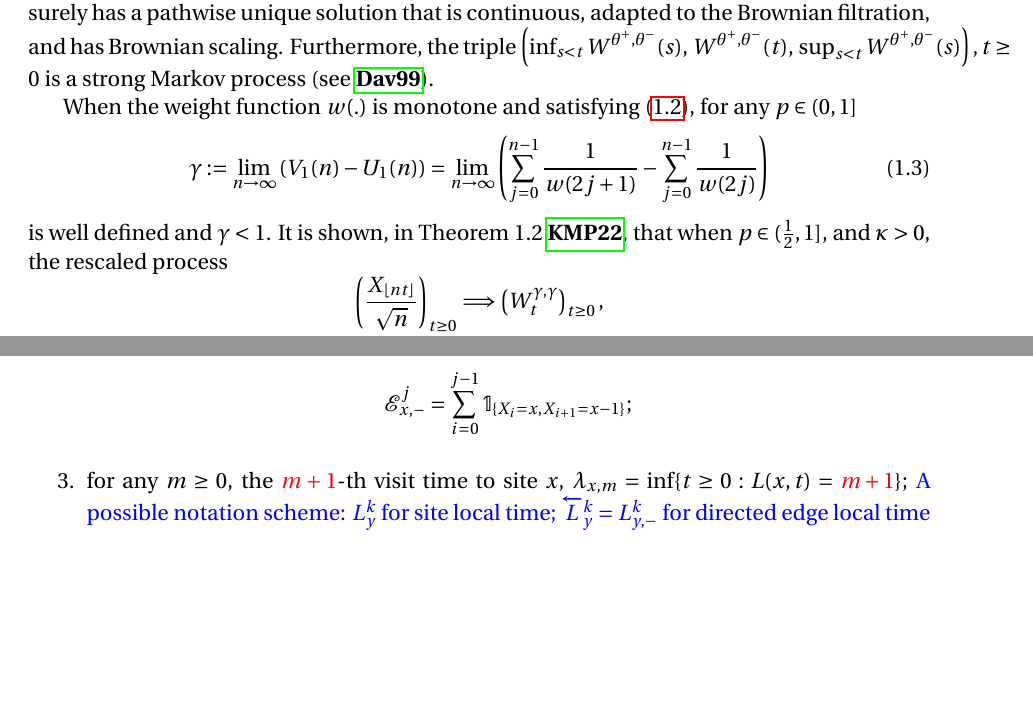
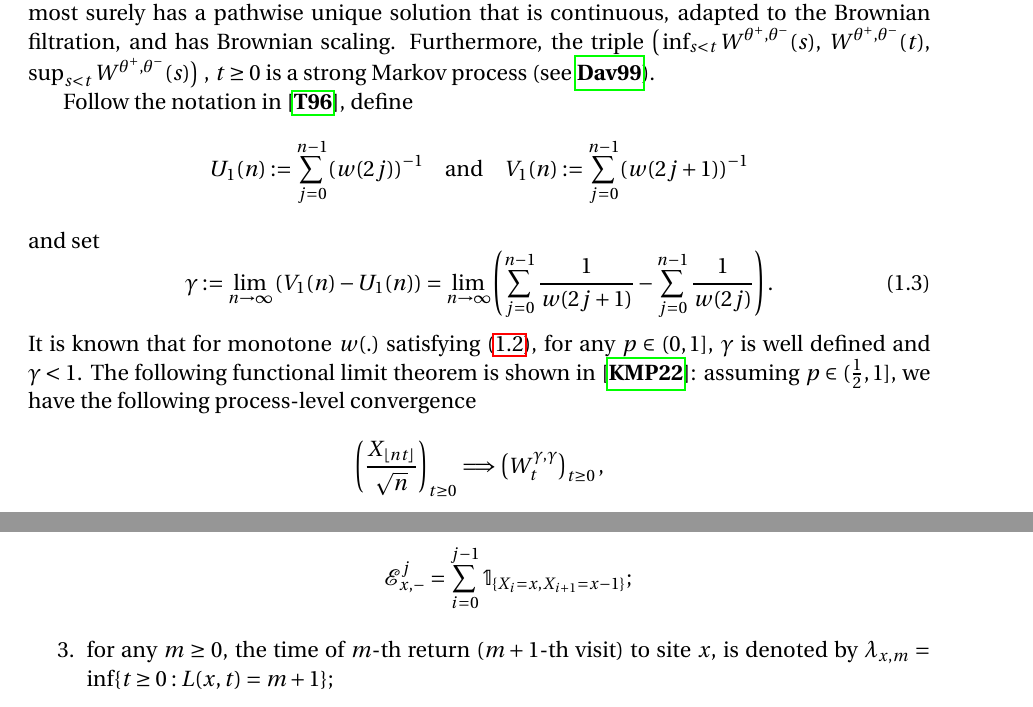
Before and after one commit to Feliconut/sirw-research, a LaTeX paper (paper-draft/master.tex): two parts of pages 2 and 3 of 21 before the commit and two parts of pages 2 and 4 of 21 after it, joined at a grey line, cut so that both start at the same text, the shorter picture padded with empty space. Compiled offline with pdfLaTeX.

Commit message:
Edits in sect. 1.2 regarding \gamma

```diff
--- a/paper-draft/master.tex
+++ b/paper-draft/master.tex
@@ -141,13 +141,26 @@
 		W_t = B_t \,+\, \theta^+ \sup_{s\leq t} W_s  \,+\, \theta^- \inf_{s\leq t} W_s \,,   \qquad t \ge 0, \quad W_0 = 0.
 		$$
 	\end{definition}
-	It was shown in [\cite{PW97, CD99}] that if $\theta^+, \theta^- < 1$ then the functional equation above almost surely has a pathwise unique solution that is continuous, adapted to the Brownian filtration, and has Brownian scaling. Furthermore, the triple $\left(\inf_{s < t} W^{\theta^{+}, \theta^{-}}(s),\, W^{\theta^{+}, \theta^{-}}(t),\, \sup _{s<t} W^{\theta^{+}, \theta^{-}}(s)\right), t \geq 0$ is a strong Markov process (see \cite{Dav99}).
+	It was shown in [\cite{PW97, CD99}] that if $\theta^+, \theta^- < 1$ then the functional equation above almost surely has a pathwise unique solution that is continuous, adapted to the Brownian filtration, and has Brownian scaling.
+	Furthermore, the triple
+	$\big(\inf_{s < t} W^{\theta^{+}, \theta^{-}}(s)$,
+	$W^{\theta^{+}, \theta^{-}}(t) $,
+	$\sup _{s<t} W^{\theta^{+}, \theta^{-}}(s)\big)$
+	, $t \geq 0$ is a strong Markov process (see \cite{Dav99}).
 
-	When the weight function $w(.)$ is monotone and satisfying \eqref{eq: asymptotics of w}, for any $p\in (0,1]$
-	\begin{equation}\label{eq: gamma}
+	Follow the notation in [\cite{T96}], define
+	\[
+		U_1(n):=\sum_{j=0}^{n-1}(w(2 j))^{-1} \quad \text{and} \quad
+		V_1(n):=\sum_{j=0}^{n-1}(w(2 j+1))^{-1}
+	\]
+	and set
+	\begin{equation}
+		\label{eq: gamma}
 		\gamma:= \lim_{n\to \infty}\left( V_1(n) - U_1(n) \right) =\lim_{n\to \infty} \left( \sum_{j=0}^{n-1} \frac{1}{ w(2j+1)}-  \sum_{j=0}^{n-1}  \frac{1}{w(2j)} \right)
-	\end{equation}
-	is well defined and $\gamma<1$. It is shown, in Theorem 1.2 \cite{KMP22}, that when $p\in (\frac{1}{2},1]$, and $\kappa >0 $, the rescaled process
-	$$
+	.\end{equation}
+	It is known that for monotone $w(.)$ satisfying \eqref{eq: asymptotics of w}, for any $p\in (0,1]$, $\gamma$
+	is well defined and ${\gamma<1}$.
+	% The process $W_t^{\gamma, \gamma}$ is then the limiting process of $X_k$ under diffusive scaling.
+	The following functional limit theorem is shown in [\cite{KMP22}]: assuming $p\in (\frac{1}{2},1]$, we have the following process-level convergence
+	\[
 	\left(  \frac{X_{\lfloor nt \rfloor }}{\sqrt{n}}  \right)_{t\geq 0} \Longrightarrow \left( W^{\gamma,\gamma}_{t}\right)_{t\geq 0},
-	$$ as $n$ goes to infinity in the standard Skorohod topology $D([0,\infty) ).$
@@ -191,8 +209,7 @@
 		$$ \mathcal{E}^j_{x,-} = \sum_{i=0}^{j-1} \mathbb{1}_{\{X_i=x, X_{i+1} =x-1 \} }; $$
 
 
-		\item for any $m\geq 0$, the \edt{$m+1$}-th visit time to site $x$, $\lambda_{x,m} = \inf\{t \geq 0: L(x,t) = \edt{m+1} \}$;
-			\comment{A possible notation scheme: $L_y^k$ for site local time; $\overleftarrow{L}_y^k = L_{y, -}^k$ for directed edge local time $y \to y-1$; $\overrightarrow{L}_y^k = L_{y, +}^k$ for directed edge local time  $y \to y+1$; $L_{\{y, y+1\}}^k $ for undirected edge local times.}
+		\item for any $m\geq 0$, the time of $m$-th return ($m+1$-th visit) to site $x$, is denoted by $\lambda_{x,m} = \inf\{t \geq 0: L(x,t) = m+1 \}$;
 
 		\item the running maximum of $(X_k)$ at time $n$, $S_n= \sup\{y: L(y,n)\geq 1 \} $; the running minimum at time $n$, $I_n= \inf\{y: L(y,n)\geq 1 \} $;
 
```
Also changed, not shown: paper-draft/master.tex (11 more changed lines).
